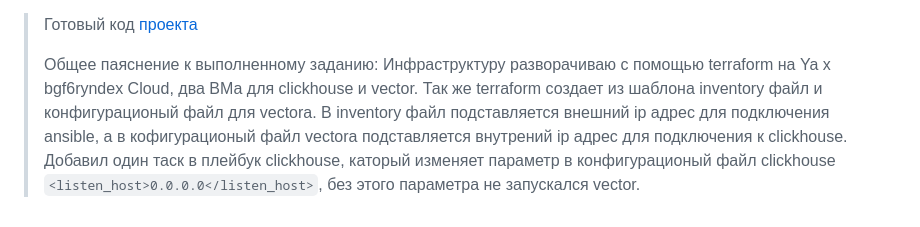
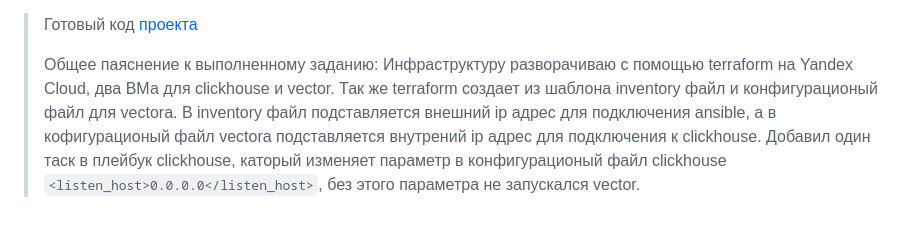
Before and after one commit to ArsalanSan/ansible-hw, a Markdown page: ansible-02-playbook/README.md, the part around the change. Drawn GitHub-style.

Commit message:
08-ansible-02-playbook

```diff
--- a/ansible-02-playbook/README.md
+++ b/ansible-02-playbook/README.md
@@ -26,5 +26,5 @@
 >Готовый код [проекта](https://github.com/ArsalanSan/ansible-hw/tree/main/ansible-02-playbook/terraform/playbook)
 >
 > Общее паяснение к выполненному заданию:
-> Инфраструктуру разворачиваю с помощью terraform на Ya x bgf6ryndex Cloud, два ВМа для clickhouse и vector. Так же terraform создает из шаблона inventory файл и конфигурационый файл для vectora. В inventory файл подставляется внешний ip адрес для подключения ansible, а в кофигурационый файл vectora подставляется внутрений ip адрес для подключения к clickhouse.
+> Инфраструктуру разворачиваю с помощью terraform на Yandex Cloud, два ВМа для clickhouse и vector. Так же terraform создает из шаблона inventory файл и конфигурационый файл для vectora. В inventory файл подставляется внешний ip адрес для подключения ansible, а в кофигурационый файл vectora подставляется внутрений ip адрес для подключения к clickhouse.
 >   Добавил один таск в плейбук clickhouse, каторый изменяет параметр в конфигурационый файл clickhouse `<listen_host>0.0.0.0</listen_host>`, без этого параметра не запускался vector.
```
